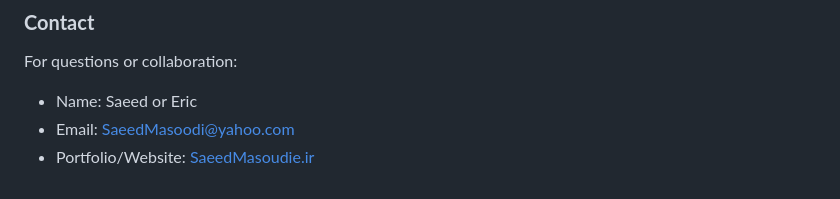
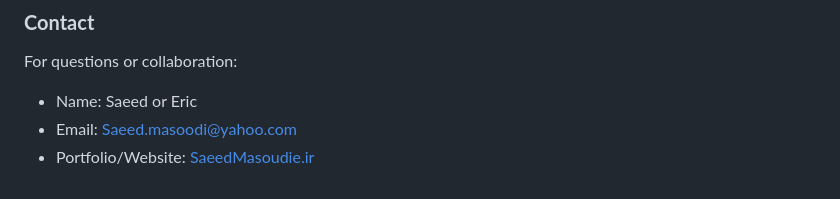
Before and after one commit to saeedmasoudie/pycomms, a Markdown page: README.md, the part around the change. GitHub-like rendering.

```diff
--- a/README.md
+++ b/README.md
@@ -96,5 +96,5 @@ PyComms is under active development. While several core features are functional,
 ### **Contact**
 For questions or collaboration:
 - Name: Saeed or Eric
-- Email: SaeedMasoodi@yahoo.com
+- Email: Saeed.masoodi@yahoo.com
 - Portfolio/Website: [SaeedMasoudie.ir](https://www.saeedmasoudie.ir/)
```
